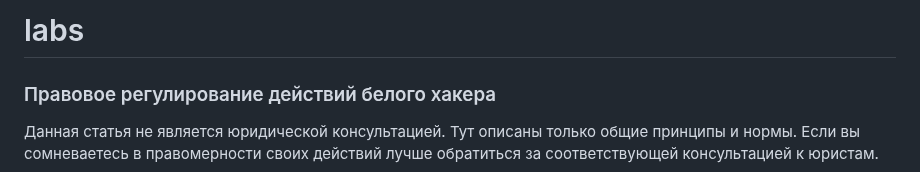
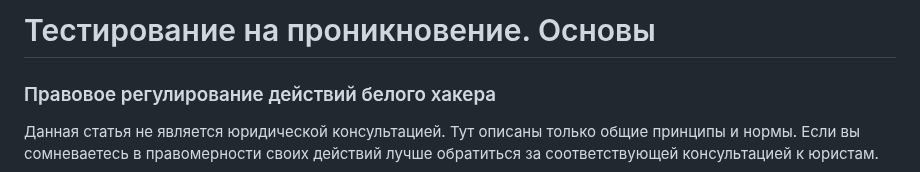
Before and after one commit to k0yt/labs, a Markdown page: README.md, the part around the change. Drawn GitHub-style.

```diff
--- a/README.md
+++ b/README.md
@@ -1,4 +1,4 @@
-# labs
+# Тестирование на проникновение. Основы
 
 ### Правовое регулирование действий белого хакера
 
```
